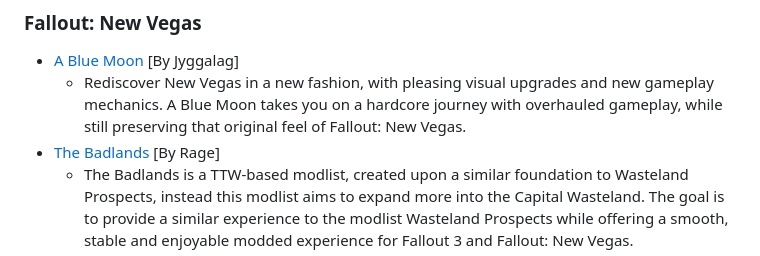
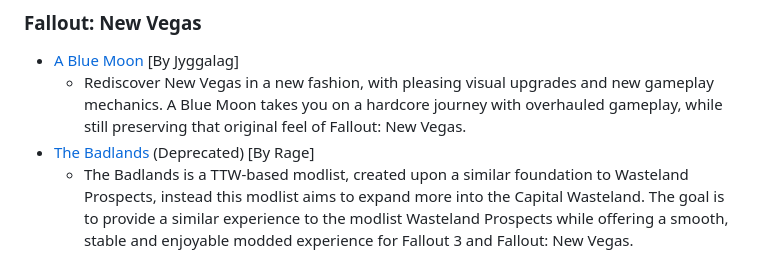
Before and after one commit to Rage-GitHub/Modding-Lounge, a Markdown page: README.md, the part around the change. Drawn GitHub-style.

Commit message:
Deprecate The Badlands
Mark 'The Badlands' and 'Wasteland Prospects' as deprecated in the README.

```diff
--- a/README.md
+++ b/README.md
@@ -16,7 +16,7 @@ Find each Modlist below for the corresponding game that you wish to view, as wel
 
 - [A Blue Moon](https://moddinglounge.com/curations/a-blue-moon/) [By Jyggalag]
   - Rediscover New Vegas in a new fashion, with pleasing visual upgrades and new gameplay mechanics. A Blue Moon takes you on a hardcore journey with overhauled gameplay, while still preserving that original feel of Fallout: New Vegas.
-- [The Badlands](https://moddinglounge.com/curations/the-badlands/) [By Rage]
+- [The Badlands](https://moddinglounge.com/curations/the-badlands/) (Deprecated) [By Rage]
   - The Badlands is a TTW-based modlist, created upon a similar foundation to Wasteland Prospects, instead this modlist aims to expand more into the Capital Wasteland. The goal is to provide a similar experience to the modlist Wasteland Prospects while offering a smooth, stable and enjoyable modded experience for Fallout 3 and Fallout: New Vegas.
 - [Wasteland Prospects](https://moddinglounge.com/curations/wasteland-prospects/) (Deprecated) [By Rage]
   - Explore Nevada all over again, with a new and invigorating look on the Wasteland. Explore new areas, meet new friends, take on challenging enemies, and see what New Vegas is all about. Featured as just a New Vegas modlist, you won't be restricted to a complex setup with TTW, but instead focus your travels on Nevada.
```
